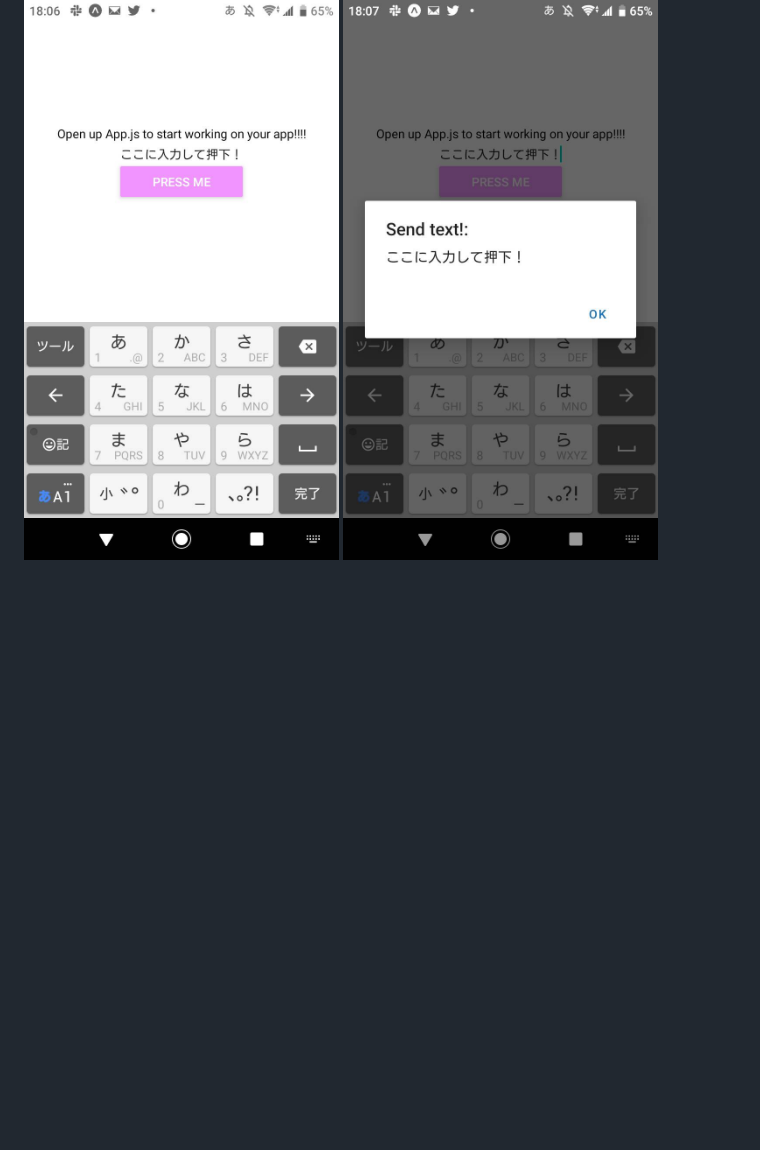
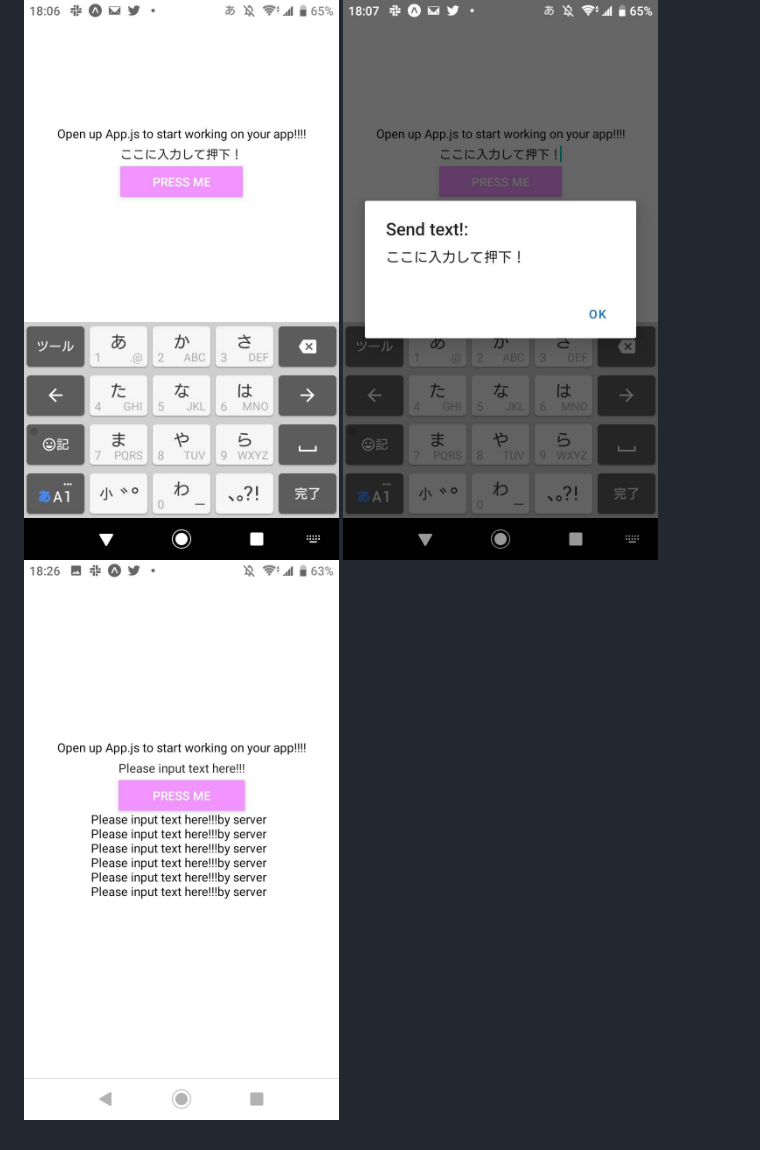
Before and after one commit to ddddddO/-ultrachat-front, a Markdown page: README.md, the part around the change. GitHub-like rendering; pictures changed too: _images/35862.jpg (added); blank space fills up the shorter version.

```diff
--- a/README.md
+++ b/README.md
@@ -19,3 +19,4 @@
 # Images
 ![](_images/35860.jpg)
 ![](_images/35861.jpg)
+![](_images/35862.jpg)
```
Also changed, not shown: 1 other file.
